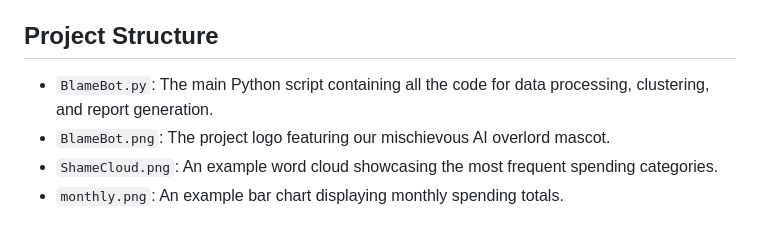
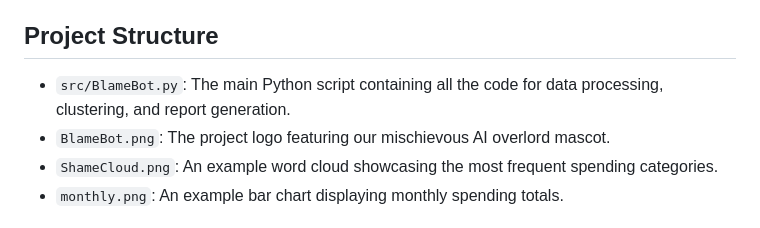
Before and after one commit to sdrasco/BlameBot, a Markdown page: README.md, the part around the change. GitHub-like rendering.

```diff
--- a/README.md
+++ b/README.md
@@ -17,7 +17,7 @@ BlameBot is a Python-based tool designed to help families analyze their financia
 
 ## Project Structure
 
-- `BlameBot.py`: The main Python script containing all the code for data processing, clustering, and report generation.
+- `src/BlameBot.py`: The main Python script containing all the code for data processing, clustering, and report generation.
 - `BlameBot.png`: The project logo featuring our mischievous AI overlord mascot.
 - `ShameCloud.png`: An example word cloud showcasing the most frequent spending categories.
 - `monthly.png`: An example bar chart displaying monthly spending totals.
```
